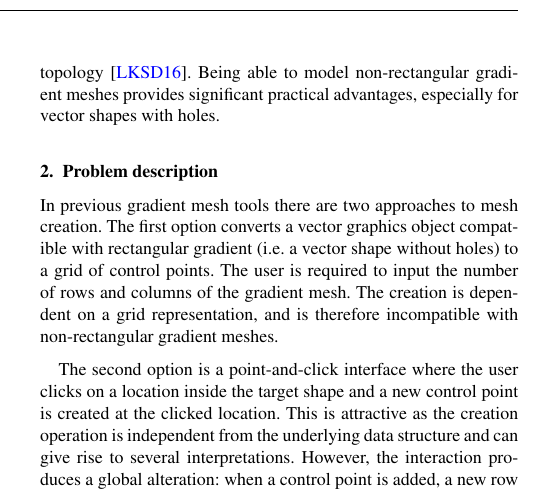
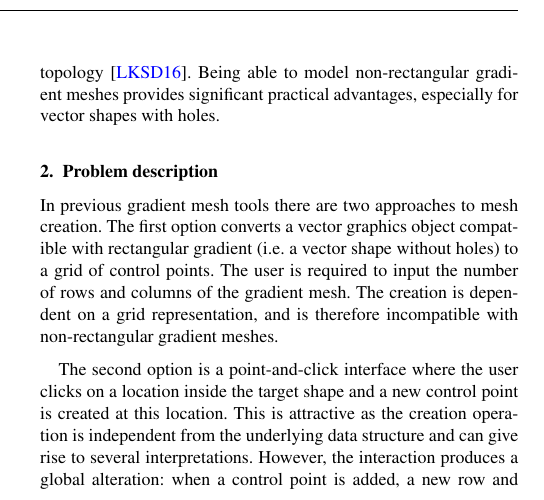
Before and after one commit to johnksv/GradientMeshImproved, a LaTeX document (Paper/NonRectangularGradientMesh.tex): part of one column of page 1 of 3, cut so that both start at the same text. Compiled offline with pdfLaTeX.

Commit message:
"Clicked location" -> "this location"

```diff
--- a/Paper/NonRectangularGradientMesh.tex
+++ b/Paper/NonRectangularGradientMesh.tex
@@ -91,7 +91,7 @@
 
 	In previous gradient mesh tools there are two approaches to mesh creation. The first option converts a vector graphics object compatible with rectangular gradient (i.e. a vector shape without holes) to a grid of control points. The user is required to input the number of rows and columns of the gradient mesh. The creation is dependent on a grid representation, and is therefore incompatible with non-rectangular gradient meshes.
 
-	The second option is a point-and-click interface where the user clicks on a location inside the target shape and a new control point is created at the clicked location. This is attractive as the creation operation is independent from the underlying data structure and can give rise to several interpretations. However, the interaction produces a global alteration: when a control point is added, a new row and column is added to the entire mesh. It is therefore challenging to achieve local gradient edits and the user must consequently plan the structure of the mesh so that the number of rows and columns is kept to a minimum. In the non-rectangular setting, this would be even more challenging. Fig.~\ref{fig:adHocPentagon} illustrates a point-and-click interaction inside a polygon adjacent to a pentagon. The effect of such an interaction is ambiguous and any solution would be ad-hoc.
+	The second option is a point-and-click interface where the user clicks on a location inside the target shape and a new control point is created at this location. This is attractive as the creation operation is independent from the underlying data structure and can give rise to several interpretations. However, the interaction produces a global alteration: when a control point is added, a new row and column is added to the entire mesh. It is therefore challenging to achieve local gradient edits and the user must consequently plan the structure of the mesh so that the number of rows and columns is kept to a minimum. In the non-rectangular setting, this would be even more challenging. Fig.~\ref{fig:adHocPentagon} illustrates a point-and-click interaction inside a polygon adjacent to a pentagon. The effect of such an interaction is ambiguous and any solution would be ad-hoc.
 
 %	In conclusion, the user interaction already supported by the gradient mesh tool is hard to extend to the more flexible setting of non-rectangular control meshes.
 
```
